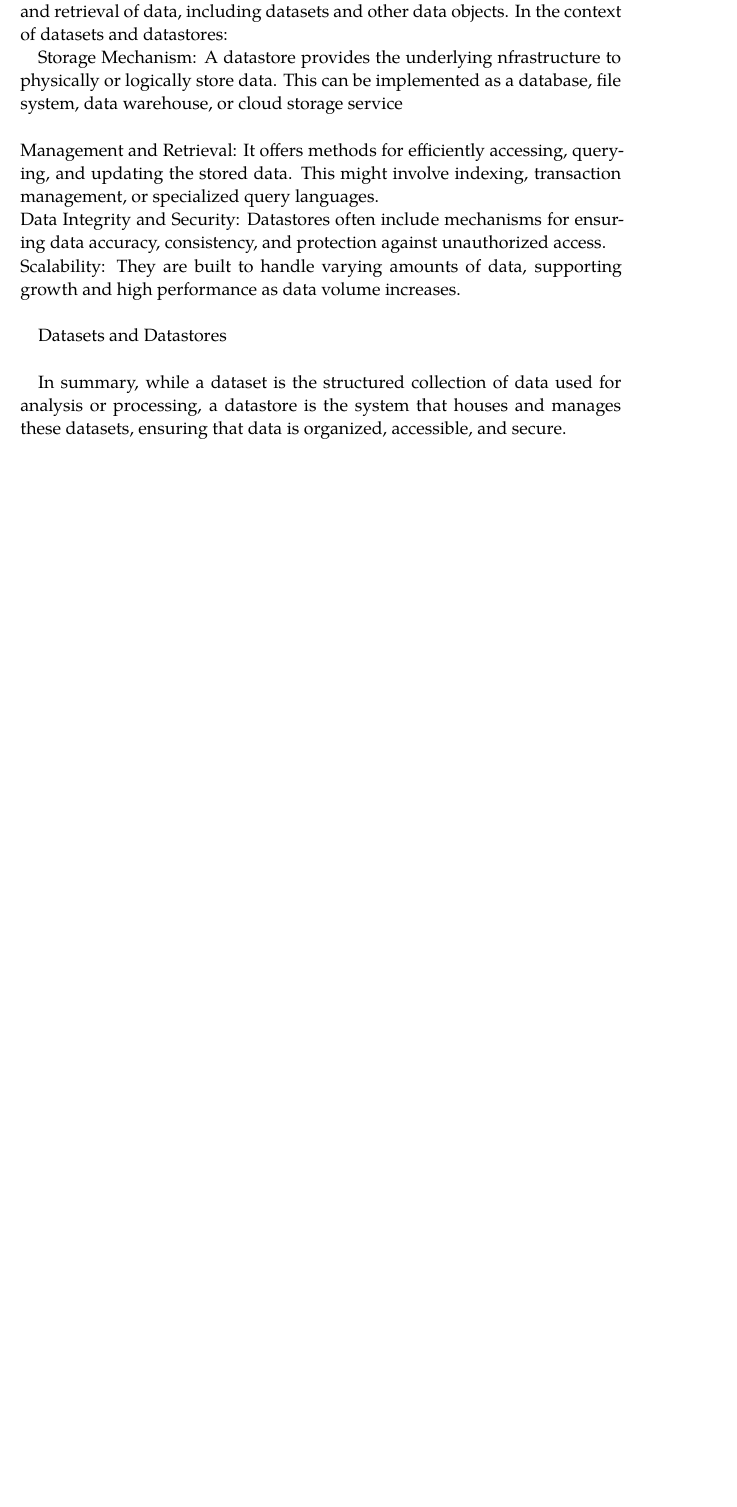
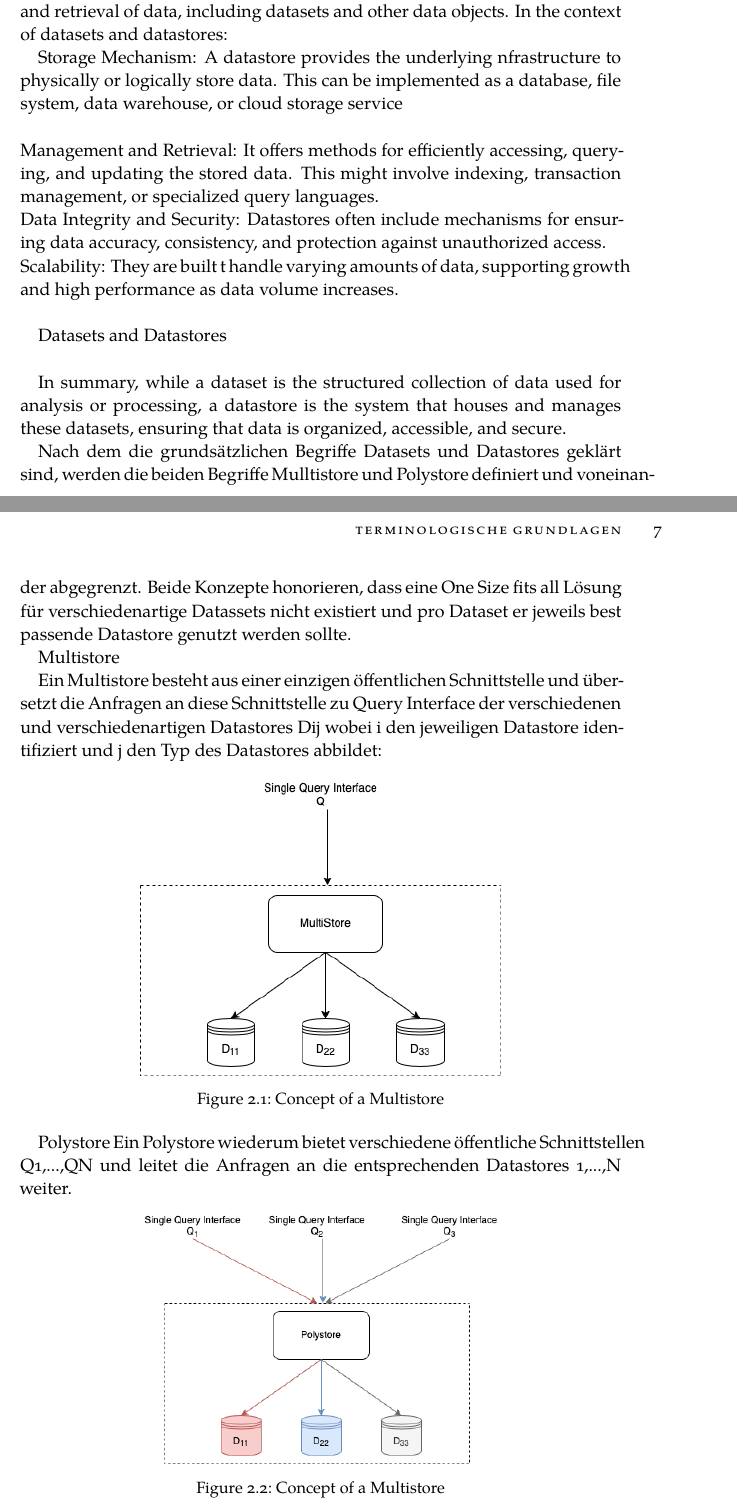
Before and after one commit to DanielLanghann/master-thesis, a LaTeX thesis (thesis.tex, which reads chapters/examples/chapter01.tex): part of page 12 of 16 before the commit and two parts of pages 12 and 13 of 17 after it, the two joined at a grey line, cut so that both start at the same text, the shorter picture padded with empty space. Compiled offline with XeLaTeX; a missing font is replaced by an installed copy or a similar font.

Commit message:
Added defintions for multistore and polystore

```diff
--- a/chapters/examples/chapter01.tex
+++ b/chapters/examples/chapter01.tex
@@ -227,12 +227,44 @@ Storage Mechanism: A datastore provides the underlying nfrastructure to physical
 \\
     Data Integrity and Security: Datastores often include mechanisms for ensuring data accuracy, consistency, and protection against unauthorized access.
 \\
-    Scalability: They are built to handle varying amounts of data, supporting growth and high performance as data volume increases.
+    Scalability: They are built t handle varying amounts of data, supporting growth and high performance as data volume increases.
 \\
 
 Datasets and Datastores\\
 
-In summary, while a dataset is the structured collection of data used for analysis or processing, a datastore is the system that houses and manages these datasets, ensuring that data is organized, accessible, and secure.
+In summary, while a dataset is the structured collection of data used for analysis or processing,
+a datastore is the system that houses and manages these datasets, ensuring that data is organized, accessible, and secure.
+
+Nach dem die grundsätzlichen Begriffe Datasets und Datastores geklärt sind, werden die beiden Begriffe Mulltistore und
+Polystore definiert und voneinander abgegrenzt. Beide Konzepte honorieren, dass eine One Size fits all Lösung für
+verschiedenartige Datassets nicht existiert und pro Dataset er jeweils best passende Datastore genutzt werden sollte.
+
+
+Multistore
+
+Ein Multistore besteht aus einer einzigen öffentlichen Schnittstelle und übersetzt die Anfragen an diese
+Schnittstelle zu Query Interface der verschiedenen und verschiedenartigen Datastores Dij wobei i den jeweiligen Datastore
+identifiziert und j den Typ des Datastores abbildet:
+
+\begin{figure}[htbp]
+    \centering
+    \includegraphics[width=0.60\textwidth]{gfx/examples/master_thesis-multistore.png}
+    \caption{Concept of a Multistore}
+    \label{fig:multistore}
+\end{figure}
+
+
+Polystore
+Ein Polystore wiederum bietet verschiedene öffentliche Schnittstellen Q1,...,QN und leitet die Anfragen an die entsprechenden
+Datastores 1,...,N weiter.
+
+\begin{figure}[htbp]
+    \centering
+    \includegraphics[width=0.60\textwidth]{gfx/examples/master_thesis-polystore.png}
+    \caption{Concept of a Multistore}
+    \label{fig:multistore}
+\end{figure}
+
 %*************************************************************************
 % Chapter 3
 %*************************************************************************
```
Also changed, not shown: gfx/examples/master_thesis-multistore.png (added), gfx/examples/master_thesis-polystore.png (added), gfx/examples/pdf_gaus_vs_uni_vs_10_40_160.pdf (deleted), gfx/examples/qq-plot_gaus_vs_160.pdf (deleted), gfx/examples/setup.pdf (deleted), thesis.pdf, chapters/examples/chapter01.tex (2 more changed lines), 10 other files.
